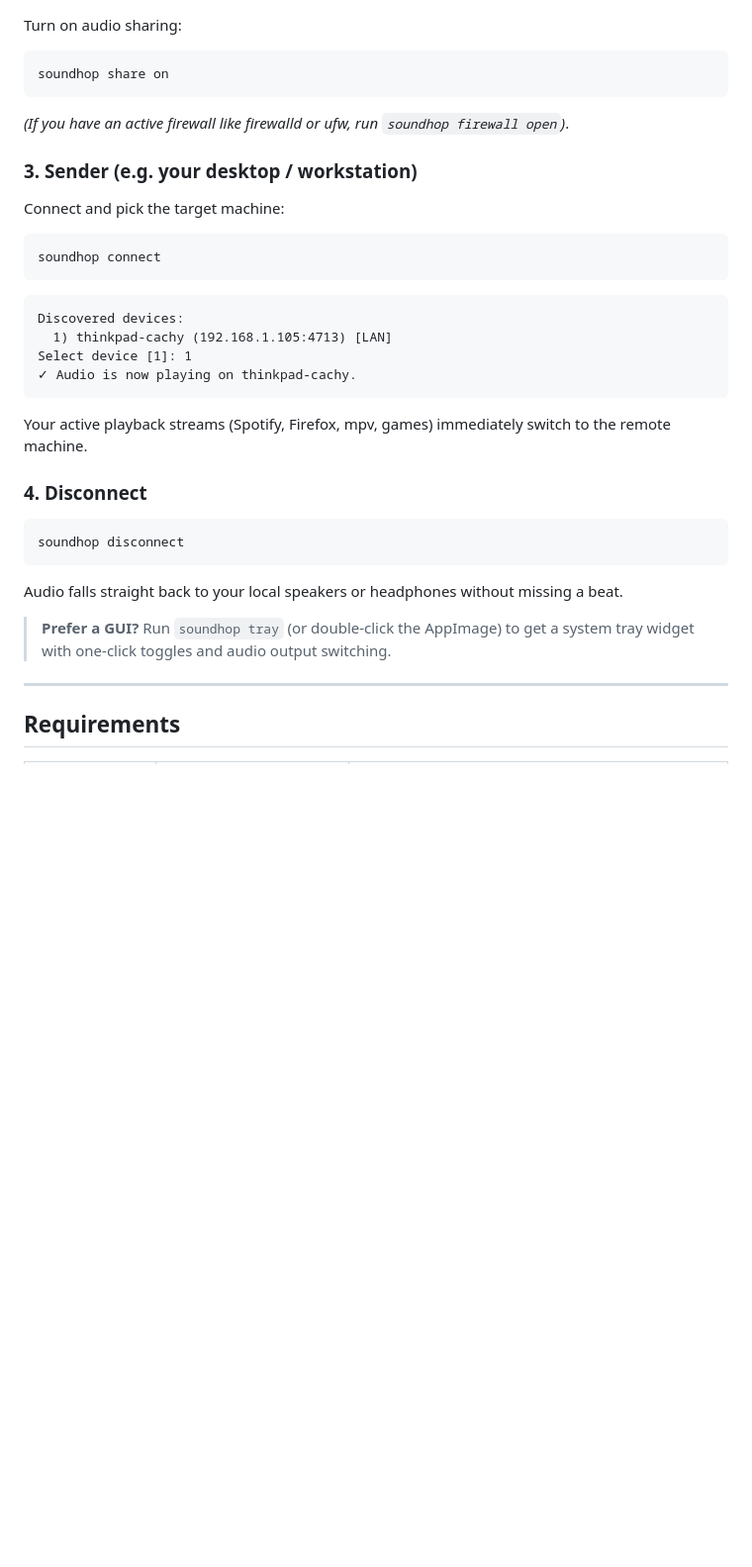
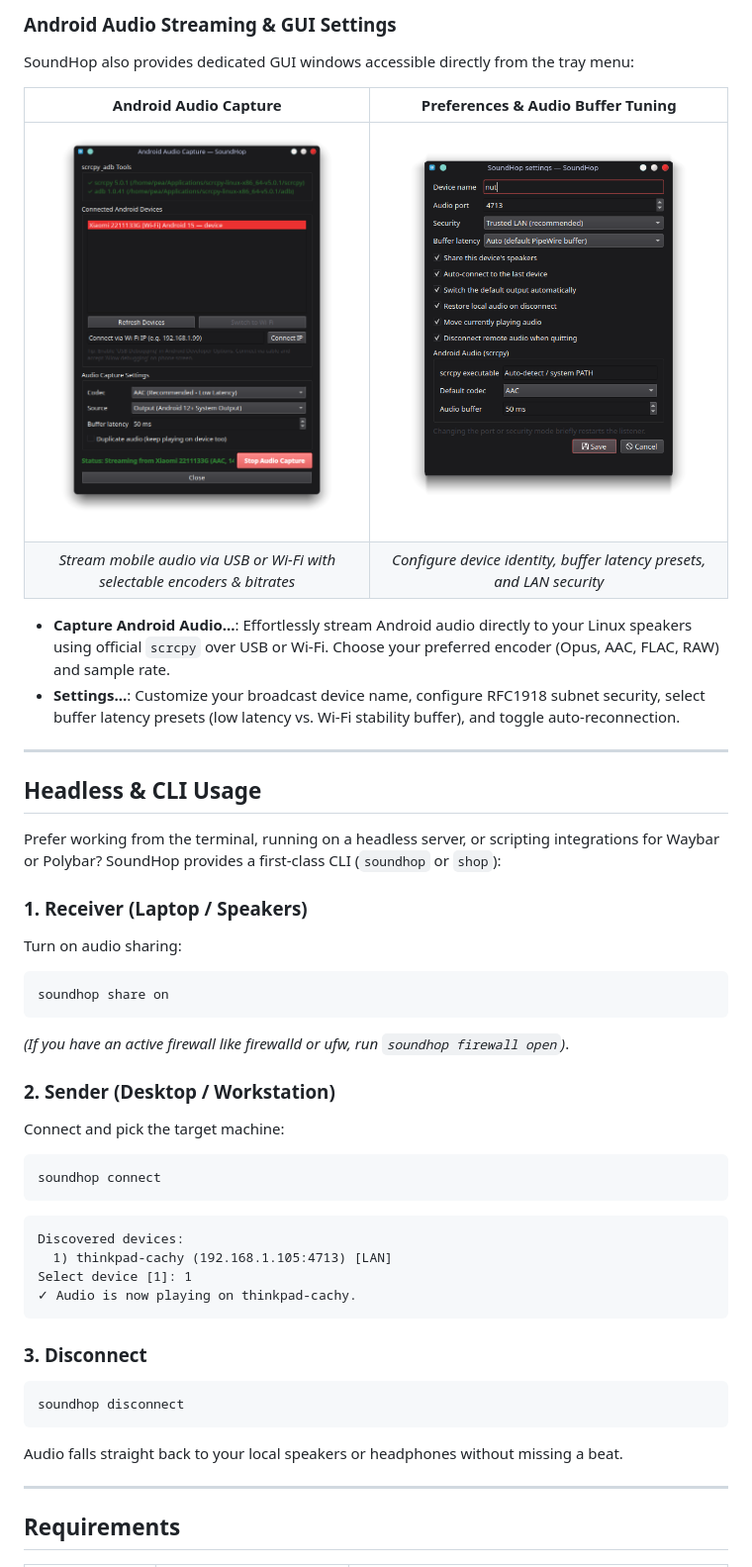
Before and after one commit to teufortressIndustries/soundhop, a Markdown page: README.md, the part around one of its changes. Shown at 99% size. Drawn GitHub-style; pictures changed too: docs/screenshots/android-audio-capture.png (added), docs/screenshots/settings.png (added); blank space fills up the shorter version.

````diff
--- a/README.md
+++ b/README.md
@@ -33,10 +49,29 @@ Either download the standalone **[SoundHop AppImage](https://github.com/teufortr
+### Android Audio Streaming & GUI Settings
+
+SoundHop also provides dedicated GUI windows accessible directly from the tray menu:
+
+| Android Audio Capture | Preferences & Audio Buffer Tuning |
+| :---: | :---: |
+| ![Android Audio Capture Window](docs/screenshots/android-audio-capture.png) | ![SoundHop Settings Window](docs/screenshots/settings.png) |
+| *Stream mobile audio via USB or Wi-Fi with selectable encoders & bitrates* | *Configure device identity, buffer latency presets, and LAN security* |
+
+- **Capture Android Audio...**: Effortlessly stream Android audio directly to your Linux speakers using official `scrcpy` over USB or Wi-Fi. Choose your preferred encoder (Opus, AAC, FLAC, RAW) and sample rate.
+- **Settings...**: Customize your broadcast device name, configure RFC1918 subnet security, select buffer latency presets (low latency vs. Wi-Fi stability buffer), and toggle auto-reconnection.
+
+---
+
+## Headless & CLI Usage
+
+Prefer working from the terminal, running on a headless server, or scripting integrations for Waybar or Polybar? SoundHop provides a first-class CLI (`soundhop` or `shop`):
+
+### 1. Receiver (Laptop / Speakers)
 Turn on audio sharing:
 ```bash
 soundhop share on
 ```
 *(If you have an active firewall like firewalld or ufw, run `soundhop firewall open`)*.
 
-### 3. Sender (e.g. your desktop / workstation)
+### 2. Sender (Desktop / Workstation)
 Connect and pick the target machine:
 ```bash
 soundhop connect
@@ -47,15 +82,12 @@ Discovered devices:
 Select device [1]: 1
 ✓ Audio is now playing on thinkpad-cachy.
 ```
-Your active playback streams (Spotify, Firefox, mpv, games) immediately switch to the remote machine.
 
-### 4. Disconnect
+### 3. Disconnect
 ```bash
 soundhop disconnect
 ```
 Audio falls straight back to your local speakers or headphones without missing a beat.
-
-> **Prefer a GUI?** Run `soundhop tray` (or double-click the AppImage) to get a system tray widget with one-click toggles and audio output switching.
 
 ---
 
````
Also changed, not shown: other parts of README.md (+22 -6 lines), docs/screenshots/tray-laptop-connected.png (added), docs/screenshots/tray-pc-local.png (added), 1 other file.
